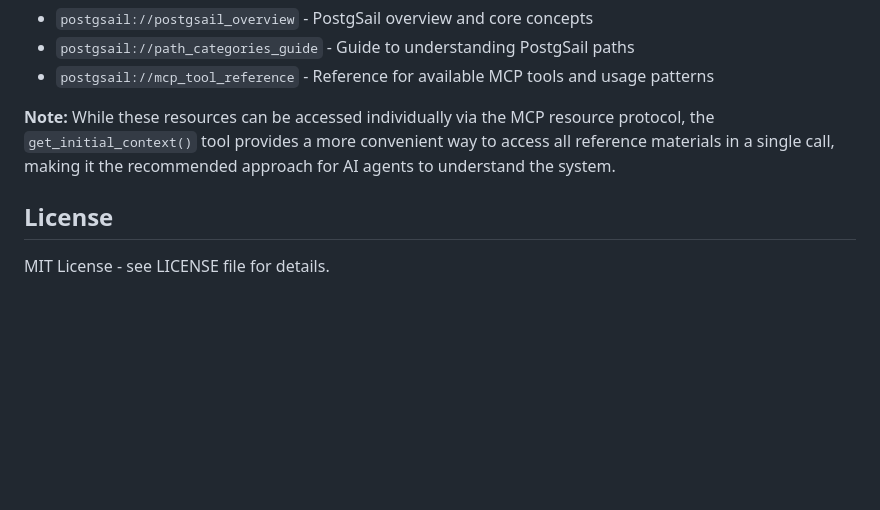
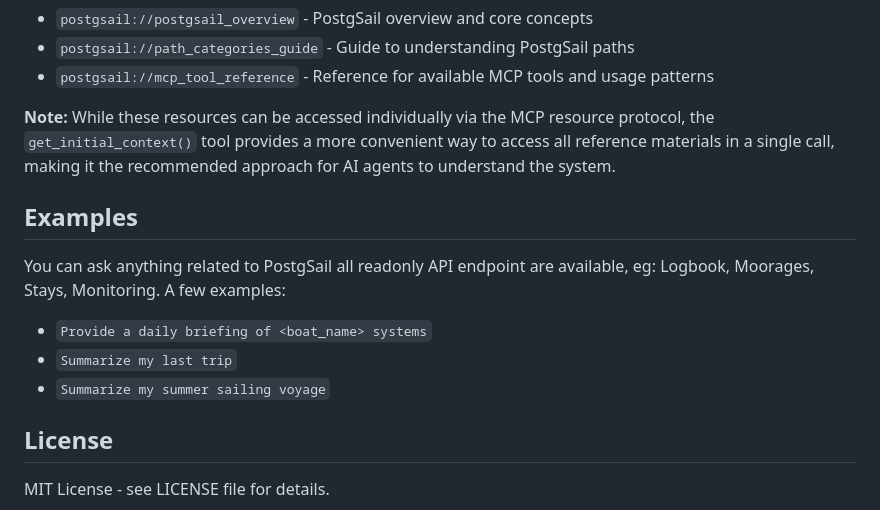
Before and after one commit to xbgmsharp/postgsail-mcp-server, a Markdown page: README.md, the part around the change. Rendered like a GitHub page; blank space fills up the shorter version.

```diff
--- a/README.md
+++ b/README.md
@@ -62,6 +62,12 @@ The server exposes these static reference resources:
 
 **Note:** While these resources can be accessed individually via the MCP resource protocol, the `get_initial_context()` tool provides a more convenient way to access all reference materials in a single call, making it the recommended approach for AI agents to understand the system.
 
+## Examples
+You can ask anything related to PostgSail all readonly API endpoint are available, eg: Logbook, Moorages, Stays, Monitoring. A few examples:
+  * `Provide a daily briefing of <boat_name> systems`
+  * `Summarize my last trip`
+  * `Summarize my summer sailing voyage`
+
 ## License
 
 MIT License - see LICENSE file for details.
```
